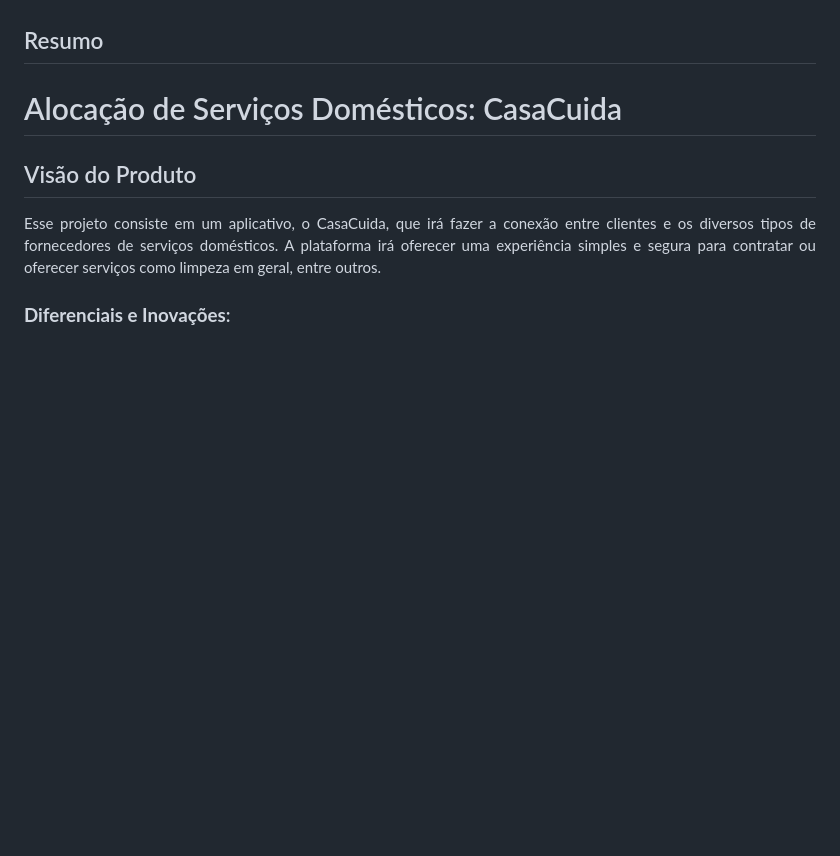
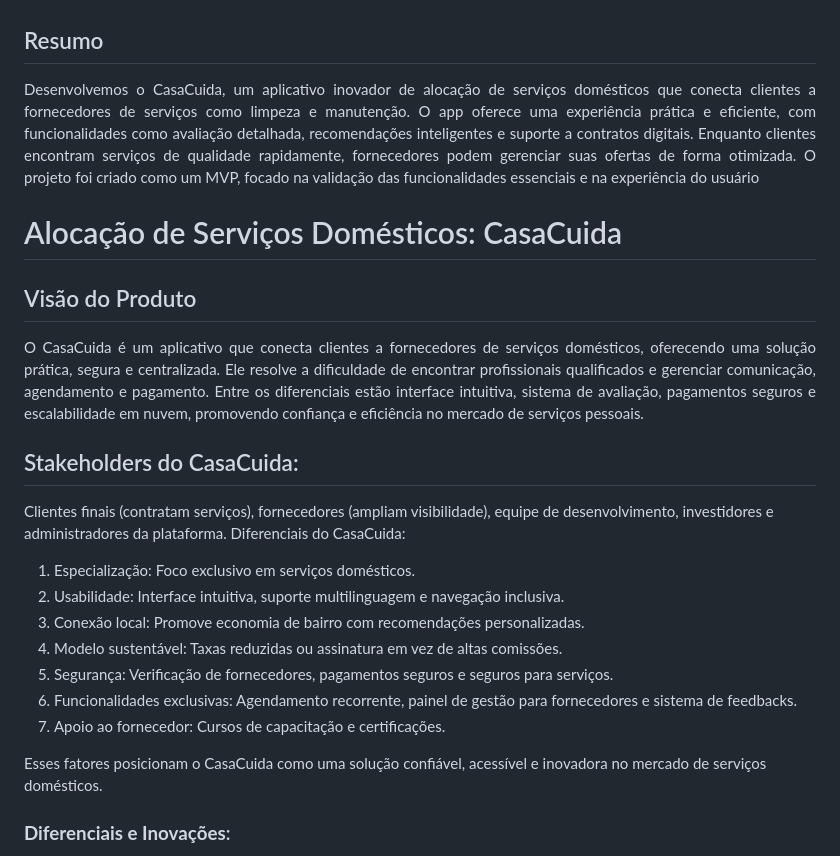
Before and after one commit to SRLB50/PI---Minimum-Viable-Product, a Markdown page: README.md, the part around the change printed below. Drawn GitHub-style; blank space fills up the shorter version.

```diff
--- a/README.md
+++ b/README.md
@@ -18,11 +18,26 @@ Alocação de serviços domésticos: "CasaCuida".
 </ul>
 
 ## Resumo
+<p align="justify">Desenvolvemos o CasaCuida, um aplicativo inovador de alocação de serviços domésticos que conecta clientes a fornecedores de serviços como limpeza e manutenção. O app oferece uma experiência prática e eficiente, com funcionalidades como avaliação detalhada, recomendações inteligentes e suporte a contratos digitais. Enquanto clientes encontram serviços de qualidade rapidamente, fornecedores podem gerenciar suas ofertas de forma otimizada. O projeto foi criado como um MVP, focado na validação das funcionalidades essenciais e na experiência do usuário</p>
 
 # Alocação de Serviços Domésticos: CasaCuida
 
 ## Visão do Produto
-<p align="justify">Esse projeto consiste em um aplicativo, o CasaCuida, que irá fazer a conexão entre clientes e os diversos tipos de fornecedores de serviços domésticos. A plataforma irá oferecer uma experiência simples e segura para contratar ou oferecer serviços como limpeza em geral, entre outros.</p>
+<p align="justify">O CasaCuida é um aplicativo que conecta clientes a fornecedores de serviços domésticos, oferecendo uma solução prática, segura e centralizada. Ele resolve a dificuldade de encontrar profissionais qualificados e gerenciar comunicação, agendamento e pagamento. Entre os diferenciais estão interface intuitiva, sistema de avaliação, pagamentos seguros e escalabilidade em nuvem, promovendo confiança e eficiência no mercado de serviços pessoais.</p>
+
+## Stakeholders do CasaCuida:
+
+Clientes finais (contratam serviços), fornecedores (ampliam visibilidade), equipe de desenvolvimento, investidores e administradores da plataforma.
+Diferenciais do CasaCuida:
+1. Especialização: Foco exclusivo em serviços domésticos.
+2. Usabilidade: Interface intuitiva, suporte multilinguagem e navegação inclusiva.
+3. Conexão local: Promove economia de bairro com recomendações personalizadas.
+4. Modelo sustentável: Taxas reduzidas ou assinatura em vez de altas comissões.
+5. Segurança: Verificação de fornecedores, pagamentos seguros e seguros para serviços.
+6. Funcionalidades exclusivas: Agendamento recorrente, painel de gestão para fornecedores e sistema de feedbacks.
+7. Apoio ao fornecedor: Cursos de capacitação e certificações.
+
+Esses fatores posicionam o CasaCuida como uma solução confiável, acessível e inovadora no mercado de serviços domésticos.
 
 ### **Diferenciais e Inovações**:
 - Sistema de avaliação detalhada.
```
Also changed, not shown: other parts of README.md (+1 -0 lines).
